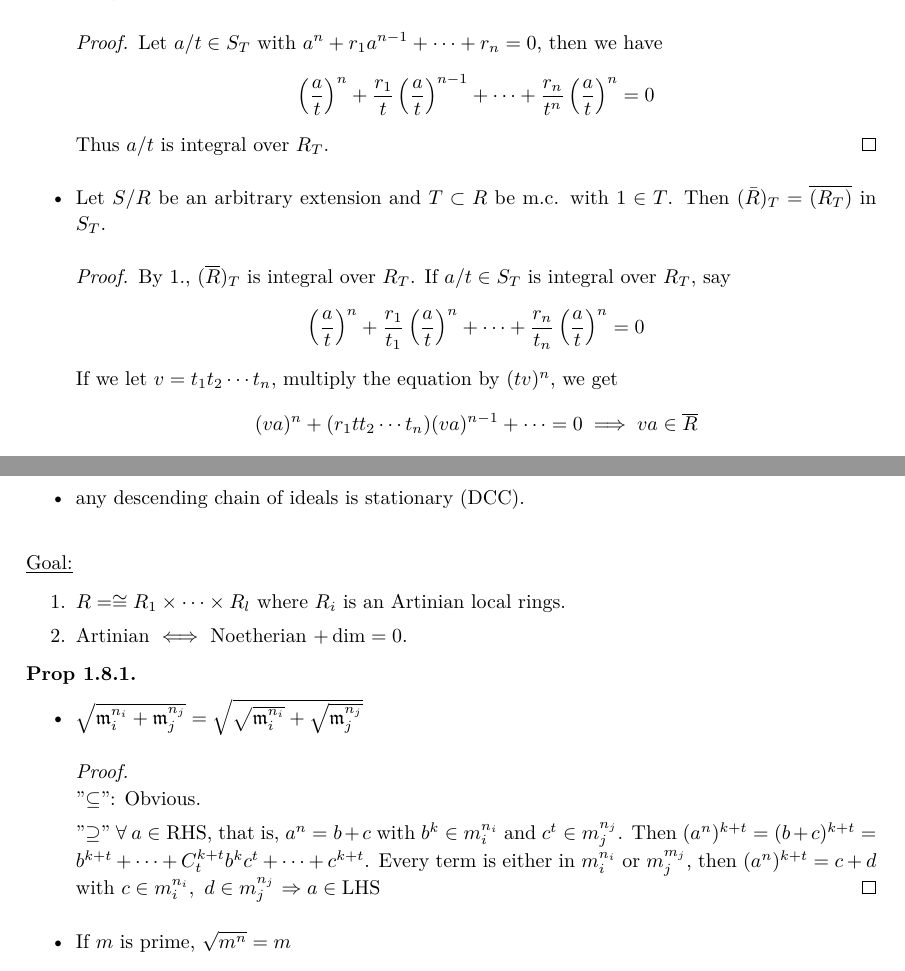
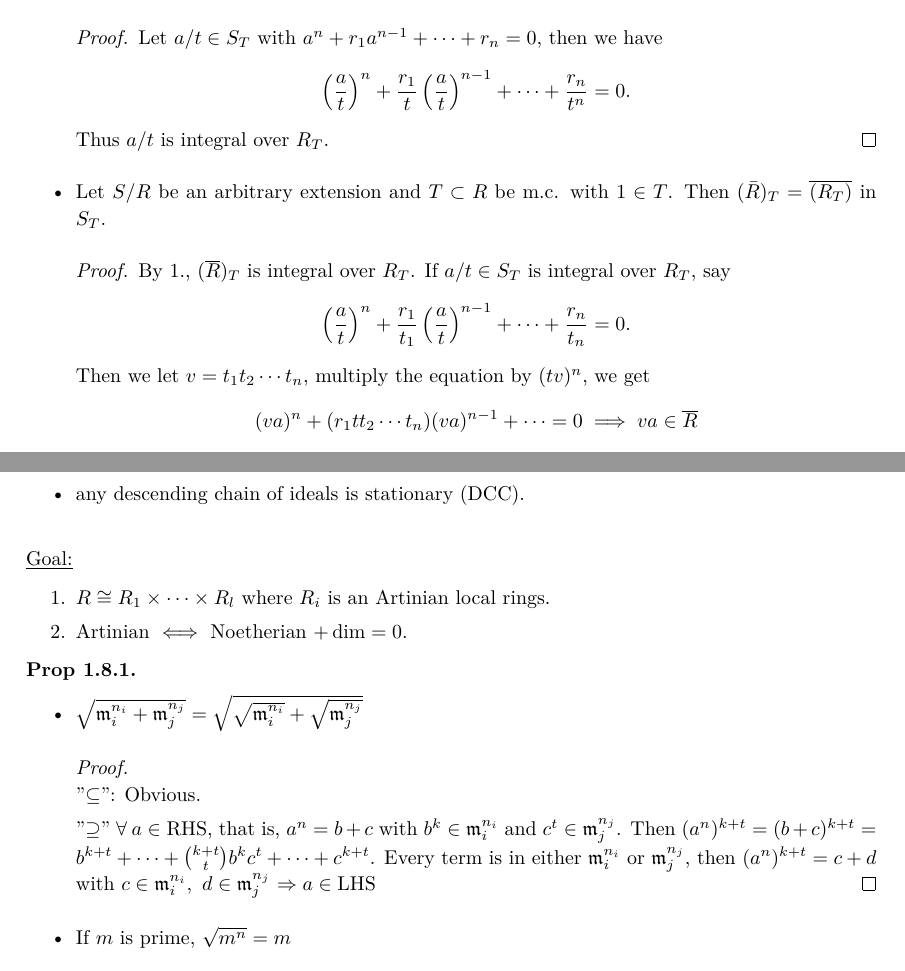
Before and after one commit to leomao/algebra-notes, a LaTeX document (main.tex, which reads commutative/week12.tex, commutative/week13.tex): two parts of pages 19 and 23 of 60, joined at a grey line, cut so that both start at the same text. Compiled offline with XeLaTeX; a missing font is replaced by an installed copy or a similar font.

Commit message:
Fix some bugs

```diff
--- a/commutative/week12.tex
+++ b/commutative/week12.tex
@@ -192,16 +195,16 @@ We list some facts about localization.
 \begin{prop} \mbox{}
   \begin{itemize}
     \item Let $S/R$ is an integral extension and $T \subset R$ be a m.c. set
-      with $1 \in T$.
-      Then $S_T$ is also integral over $R_T$.
+      with $1 \in T$. Then $S_T$ is also integral over $R_T$.
 
     \begin{proof}
       Let $a/t \in S_T$ with $a^n + r_1 a^{n-1} + \dotsb + r_n = 0$,
       then we have
-      \[ \left(\frac{a}{t}\right)^n +
+      \[
+        \left(\frac{a}{t}\right)^n +
         \frac{r_1}{t}\left(\frac{a}{t}\right)^{n-1} +
-          \dotsb +
-          \frac{r_n}{t^n}\left(\frac{a}{t}\right)^n = 0 \]
+        \dotsb + \frac{r_n}{t^n} = 0.
+      \]
       Thus $a/t$ is integral over $R_T$.
     \end{proof}
     \item Let $S/R$ be an arbitrary extension and $T \subset R$ be m.c.
@@ -210,11 +213,12 @@ We list some facts about localization.
     \begin{proof}
       By 1., $(\overline{R})_T$ is integral over $R_T$.
       If $a/t \in S_T$ is integral over $R_T$, say
-      \[ \left(\frac{a}{t}\right)^n +
-          \frac{r_1}{t_1}\left(\frac{a}{t}\right)^n +
-          \dotsb +
-          \frac{r_n}{t_n}\left(\frac{a}{t}\right)^n = 0 \]
-      If we let $v = t_1 t_2 \dotsm t_n$,
+      \[
+        \left(\frac{a}{t}\right)^n +
+        \frac{r_1}{t_1}\left(\frac{a}{t}\right)^{n-1} +
+        \dotsb + \frac{r_n}{t_n} = 0.
+      \]
+      Then we let $v = t_1 t_2 \dotsm t_n$,
       multiply the equation by $(tv)^n$, we get
       \[ (va)^n +
           (r_1 t t_2 \dotsm t_n) (v a)^{n-1} +
--- a/commutative/week13.tex
+++ b/commutative/week13.tex
@@ -13,7 +13,7 @@
 
 \underline{Goal:}
 \begin{enumerate}
-  \item $R = \cong R_1 \times \dots \times R_l$ where $R_i$ is an Artinian
+  \item $R \cong R_1 \times \dots \times R_l$ where $R_i$ is an Artinian
     local rings.
   \item Artinian $\iff$ Noetherian $+ \dim = 0$.
 \end{enumerate}
@@ -26,10 +26,10 @@
         "$\subseteq$": Obvious.
 
         "$\supseteq$" $\forall a \in \text{RHS}$, that is, $a^n = b + c$ with
-        $b^k \in m_i^{n_i}$ and $c^t \in m_j^{n_j}$. Then
-        $(a^n)^{k+t} = (b + c)^{k + t} = b^{k+t} + \dots + C_{t}^{k+t} b^kc^t
-        + \dots + c^{k+t}$. Every term is either in $m_i^{n_i}$ or $m_j^{m_j}$,
-         then $(a^n)^{k+t} = c + d$ with $c \in m_i^{n_i},\ d \in m_j^{n_j}$
+        $b^k \in \mf_i^{n_i}$ and $c^t \in \mf_j^{n_j}$. Then
+        $(a^n)^{k+t} = (b + c)^{k + t} = b^{k+t} + \dots + {{k+t} \choose t} b^kc^t
+        + \dots + c^{k+t}$. Every term is in either $\mf_i^{n_i}$ or $\mf_j^{n_j}$,
+         then $(a^n)^{k+t} = c + d$ with $c \in \mf_i^{n_i},\ d \in \mf_j^{n_j}$
          $\Rightarrow a \in \text{LHS}$
       \end{proof}
     \item If $m$ is prime, $\sqrt{m^{n}} = m$
```
Also changed, not shown: commutative/week11.tex (+1 -1 lines), commutative/week9.tex (+1 -1 lines), main.pdf, commutative/week12.tex (21 more changed lines), commutative/week13.tex (15 more changed lines). Lines whose indentation alone changed are shown as unchanged.
